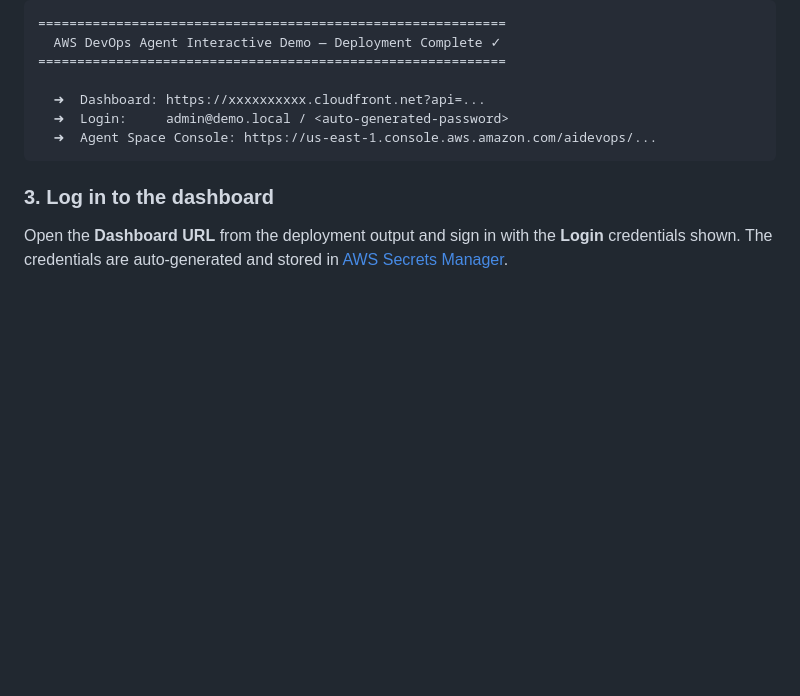
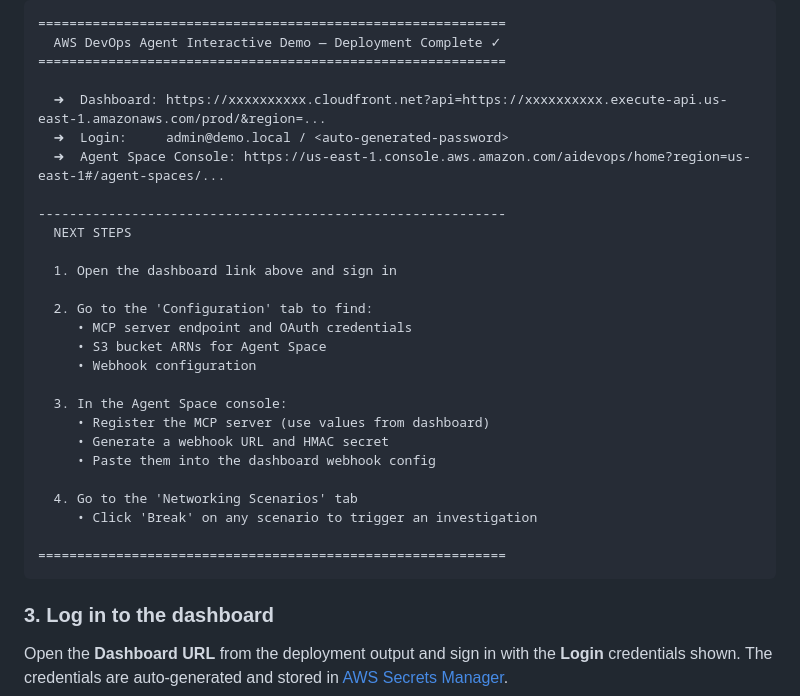
Before and after one commit to aws-samples/sample-aws-devops-agent-interactive-demo, a Markdown page: README.md, the part around the change. GitHub-like rendering; blank space fills up the shorter version.

Commit message:
Update deployment output sample to match actual format

````diff
--- a/README.md
+++ b/README.md
@@ -144,9 +144,29 @@ After deployment completes, you'll see output like this:
   AWS DevOps Agent Interactive Demo — Deployment Complete ✓
 ============================================================
 
-  ➜  Dashboard: https://xxxxxxxxxx.cloudfront.net?api=...
+  ➜  Dashboard: https://xxxxxxxxxx.cloudfront.net?api=https://xxxxxxxxxx.execute-api.us-east-1.amazonaws.com/prod/&region=...
   ➜  Login:     admin@demo.local / <auto-generated-password>
-  ➜  Agent Space Console: https://us-east-1.console.aws.amazon.com/aidevops/...
+  ➜  Agent Space Console: https://us-east-1.console.aws.amazon.com/aidevops/home?region=us-east-1#/agent-spaces/...
+
+------------------------------------------------------------
+  NEXT STEPS
+
+  1. Open the dashboard link above and sign in
+
+  2. Go to the 'Configuration' tab to find:
+     • MCP server endpoint and OAuth credentials
+     • S3 bucket ARNs for Agent Space
+     • Webhook configuration
+
+  3. In the Agent Space console:
+     • Register the MCP server (use values from dashboard)
+     • Generate a webhook URL and HMAC secret
+     • Paste them into the dashboard webhook config
+
+  4. Go to the 'Networking Scenarios' tab
+     • Click 'Break' on any scenario to trigger an investigation
+
+============================================================
 ```
 
 ### 3. Log in to the dashboard
````
